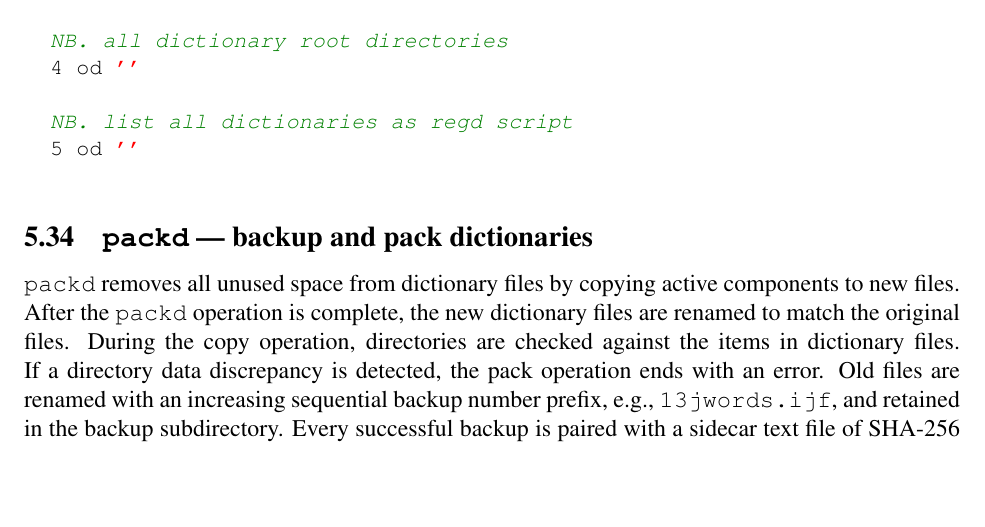
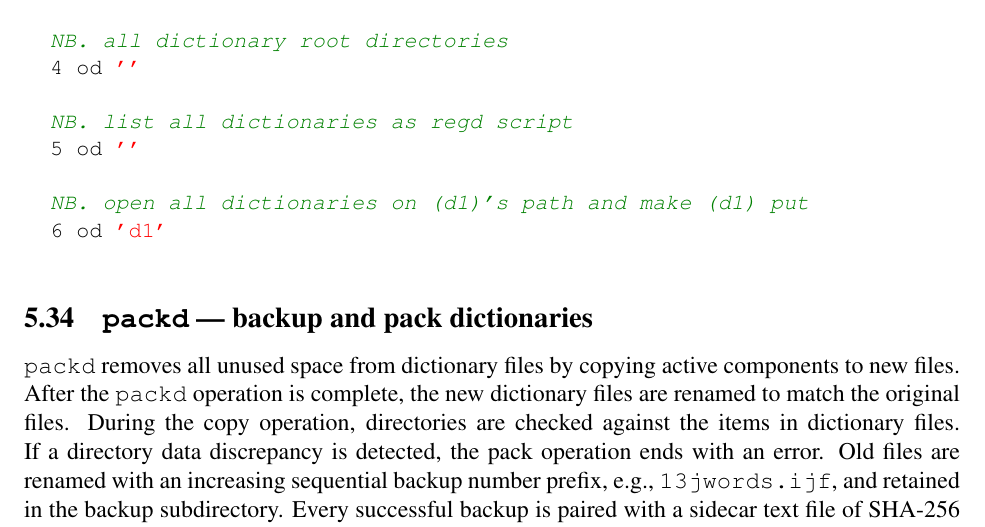
Before and after one commit to bakerjd99/joddoc, a LaTeX document (jod.tex, which reads jodwords.tex): part of page 51 of 108, cut so that both start at the same text, the shorter picture padded with empty space. Compiled offline with pdfLaTeX.

Commit message:
note new 6 od option

```diff
--- a/jodwords.tex
+++ b/jodwords.tex
@@ -1894,6 +1894,9 @@ Because most updates are puts the first dictionary is called the \emph{put dicti
 
   NB. list all dictionaries as regd script
   5 od ''
+
+  NB. open all dictionaries on (d1)'s path and make (d1) put
+  6 od 'd1'
 \end{lstlisting}
 
 
```
